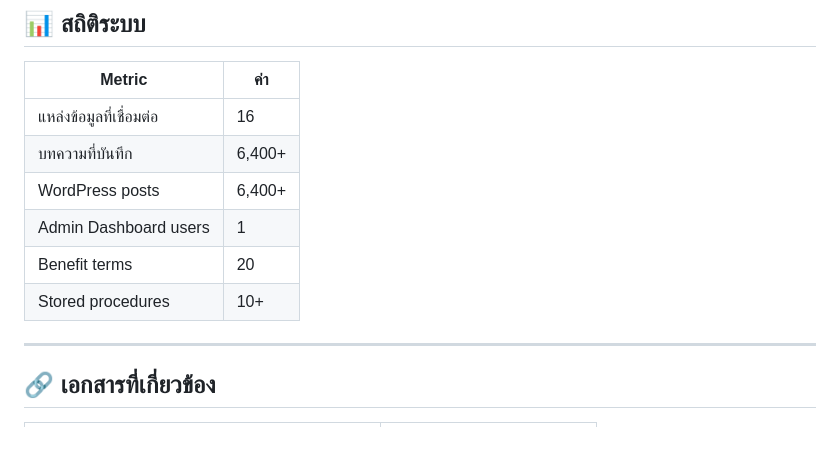
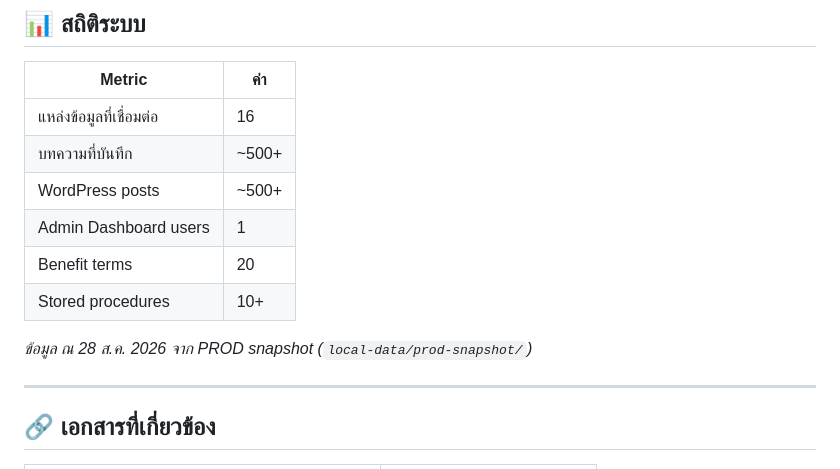
Before and after one commit to Noung/innovation-news-system, a Markdown page: docs/SYSTEM-OVERVIEW.md, the part around the change. GitHub-like rendering; blank space fills up the shorter version.

```diff
--- a/docs/SYSTEM-OVERVIEW.md
+++ b/docs/SYSTEM-OVERVIEW.md
@@ -272,11 +272,13 @@ innovation-news-system/
 | Metric                  | ค่า    |
 | ----------------------- | ------ |
 | แหล่งข้อมูลที่เชื่อมต่อ | 16     |
-| บทความที่บันทึก         | 6,400+ |
-| WordPress posts         | 6,400+ |
+| บทความที่บันทึก         | ~500+  |
+| WordPress posts         | ~500+  |
 | Admin Dashboard users   | 1      |
 | Benefit terms           | 20     |
 | Stored procedures       | 10+    |
+
+*ข้อมูล ณ 28 ส.ค. 2026 จาก PROD snapshot (`local-data/prod-snapshot/`)*
 
 ---
 
```
Also changed, not shown: docs/INNOVATION-NEWS-KANBAN.md (+4 -1 lines).
